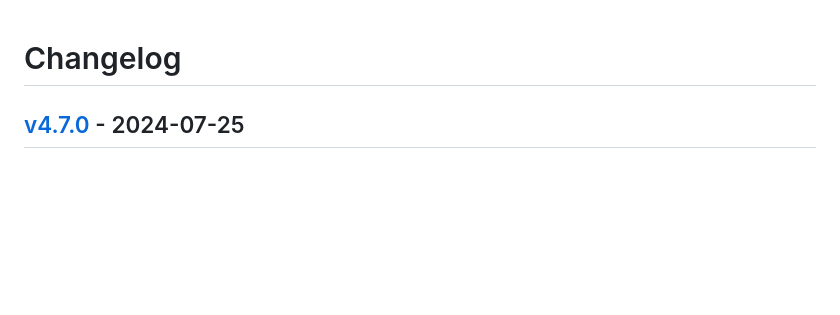
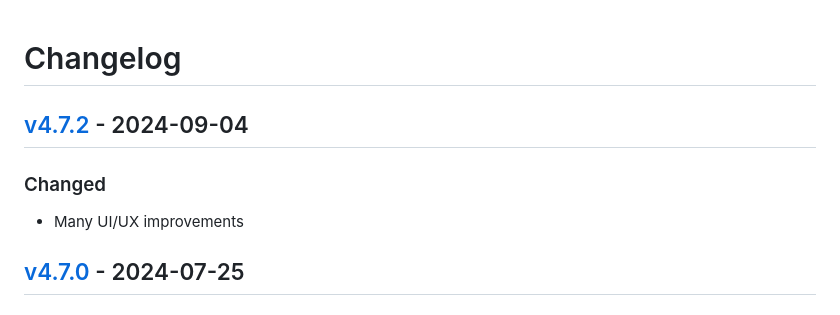
Before and after one commit to fttx/barcode-to-pc-server, a Markdown page: CHANGELOG.md, the part around the change printed below. Rendered like a GitHub page; blank space fills up the shorter version.

Commit message:
chore: update changelog

```diff
--- a/CHANGELOG.md
+++ b/CHANGELOG.md
@@ -15,6 +15,12 @@
 
 ### Security
 -->
+
+## [v4.7.2] - 2024-09-04
+
+### Changed
+
+- Many UI/UX improvements
 
 ## [v4.7.0] - 2024-07-25
 
```
Also changed, not shown: other parts of CHANGELOG.md (+1 -0 lines).
